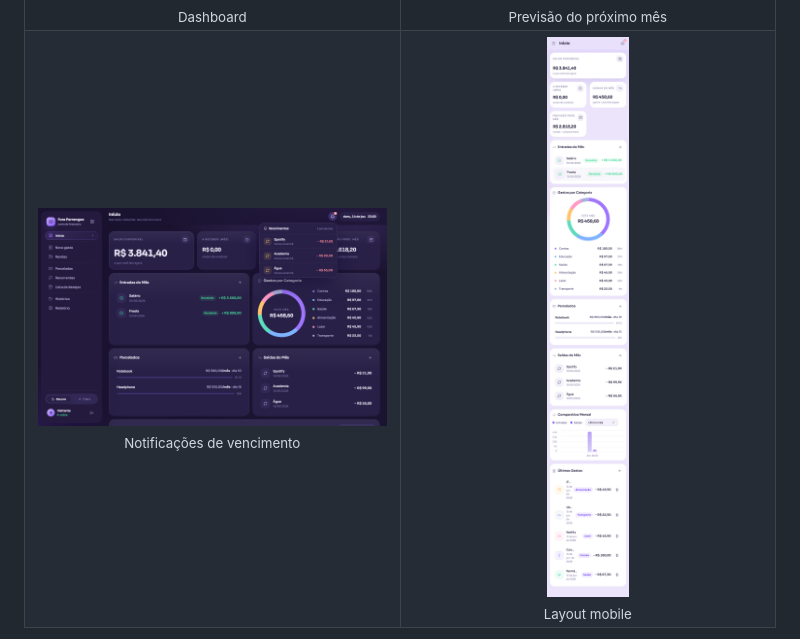
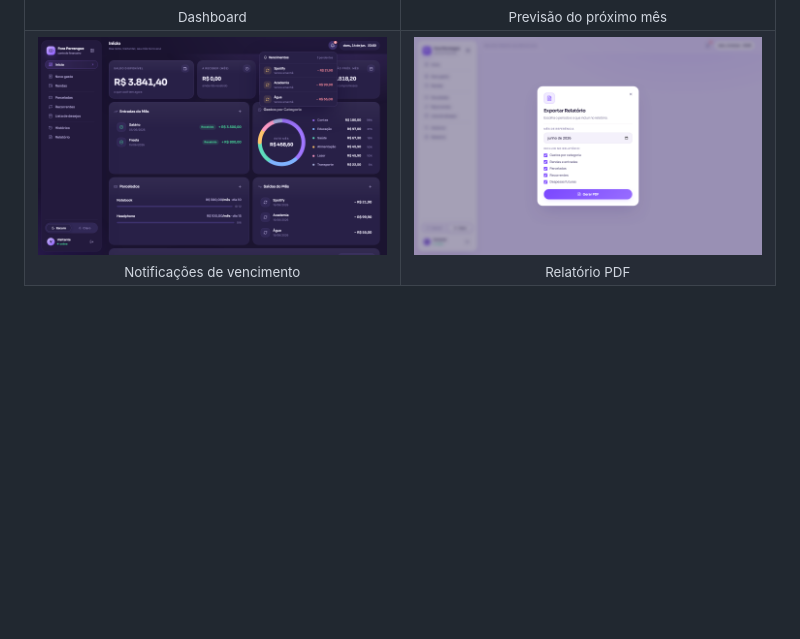
Before and after one commit to Xturzin/ForaPerrengue, a Markdown page: README.md, the part around one of its changes. Drawn GitHub-style; pictures changed too: assets/screenshots/mobile_dashboard.png (deleted), assets/screenshots/modal_pdf.png (added); blank space fills up the shorter version.

Commit message:
Correção do README

```diff
--- a/README.md
+++ b/README.md
@@ -168,8 +168,8 @@ Tutorial de 8 slides exibido automaticamente no primeiro acesso. Apresenta cada
       <br><sub>Notificações de vencimento</sub>
     </td>
     <td align="center" width="50%">
-      <img src="assets/screenshots/mobile_dashboard.png" alt="Layout mobile" width="52%"/>
-      <br><sub>Layout mobile</sub>
+      <img src="assets/screenshots/modal_pdf.png" alt="Relatório PDF" width="100%"/>
+      <br><sub>Relatório PDF</sub>
     </td>
   </tr>
 </table>
```
Also changed, not shown: other parts of README.md (+5 -0 lines), assets/screenshots/dashboard_escuro_mobile.png (added).
